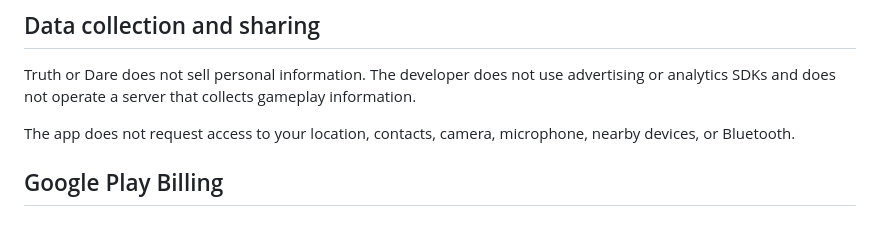
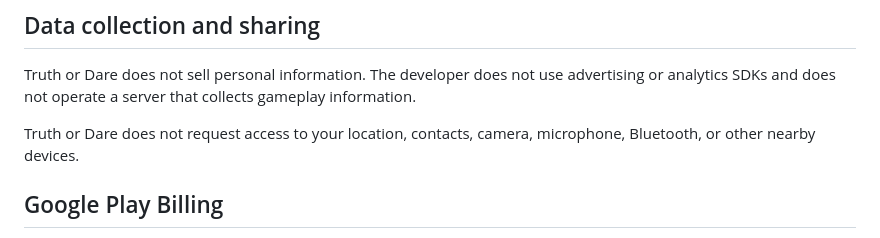
Before and after one commit to fidalgojoao/fidalgojoao, a Markdown page: truth-or-dare-privacy-policy.md, the part around the change. Rendered like a GitHub page.

Commit message:
Clarify permissions wording

```diff
--- a/truth-or-dare-privacy-policy.md
+++ b/truth-or-dare-privacy-policy.md
@@ -20,7 +20,7 @@ This information is used only to provide the app's features and allow a game to
 
 Truth or Dare does not sell personal information. The developer does not use advertising or analytics SDKs and does not operate a server that collects gameplay information.
 
-The app does not request access to your location, contacts, camera, microphone, nearby devices, or Bluetooth.
+Truth or Dare does not request access to your location, contacts, camera, microphone, Bluetooth, or other nearby devices.
 
 ## Google Play Billing
 
```
